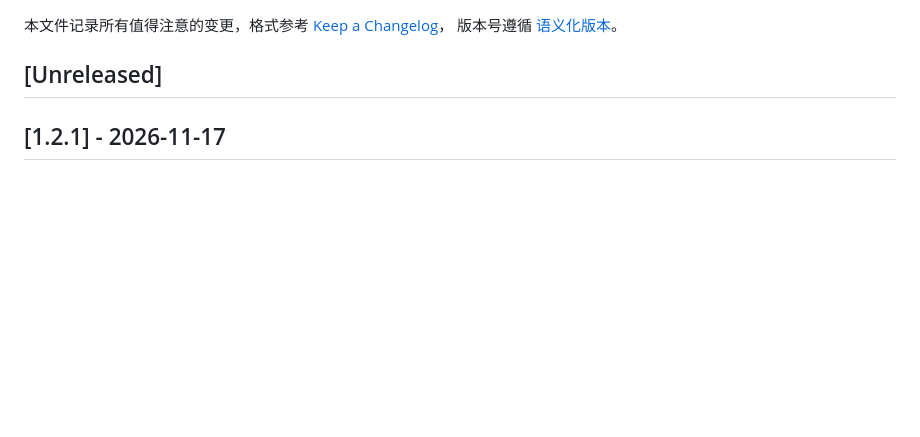
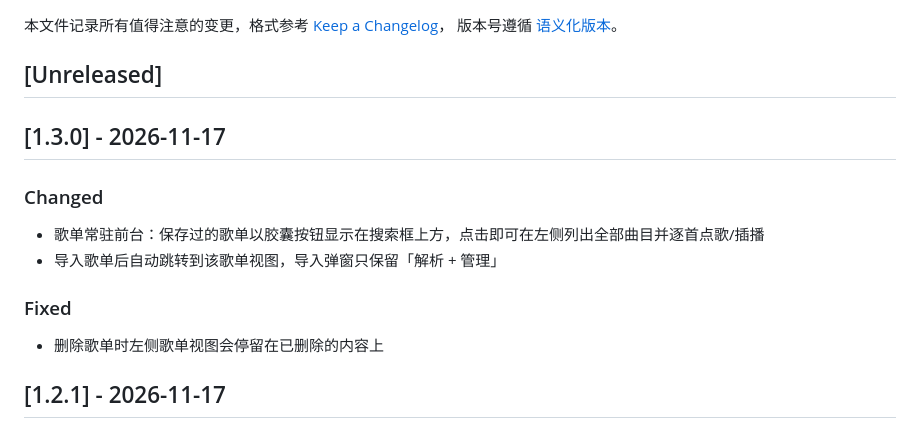
Before and after one commit to pkqzzt/ts3-jukebox, a Markdown page: CHANGELOG.md, the part around the change. Drawn GitHub-style; blank space fills up the shorter version.

Commit message:
feat(ui): 歌单常驻前台，胶囊切换 + 内联曲目列表 (1.3.0)

```diff
--- a/CHANGELOG.md
+++ b/CHANGELOG.md
@@ -4,6 +4,15 @@
 版本号遵循 [语义化版本](https://semver.org/lang/zh-CN/)。
 
 ## [Unreleased]
+
+## [1.3.0] - 2026-11-17
+
+### Changed
+- 歌单常驻前台：保存过的歌单以胶囊按钮显示在搜索框上方，点击即可在左侧列出全部曲目并逐首点歌/插播
+- 导入歌单后自动跳转到该歌单视图，导入弹窗只保留「解析 + 管理」
+
+### Fixed
+- 删除歌单时左侧歌单视图会停留在已删除的内容上
 
 ## [1.2.1] - 2026-11-17
 
```
Also changed, not shown: README.md (+7 -3 lines), docs/screenshots/playlist-view.jpg (added), 2 other files.
